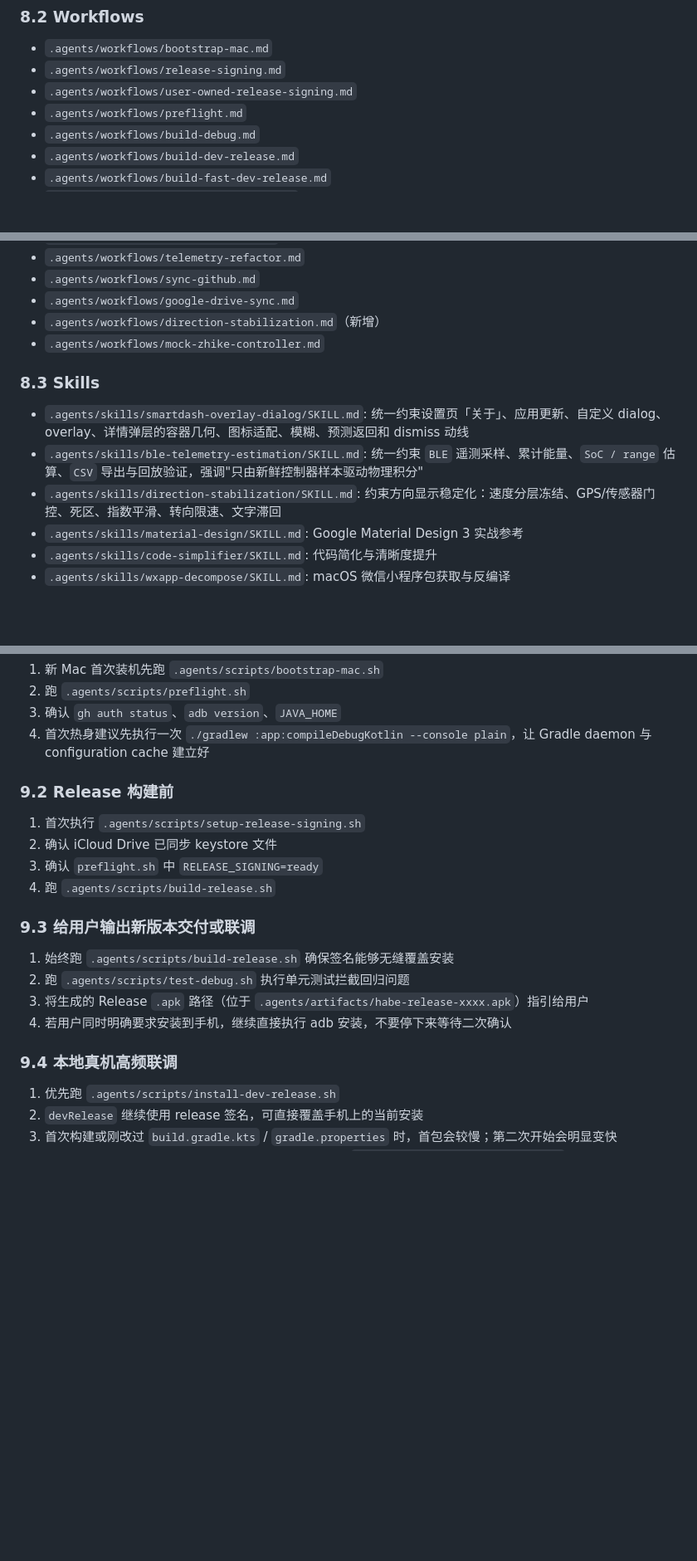
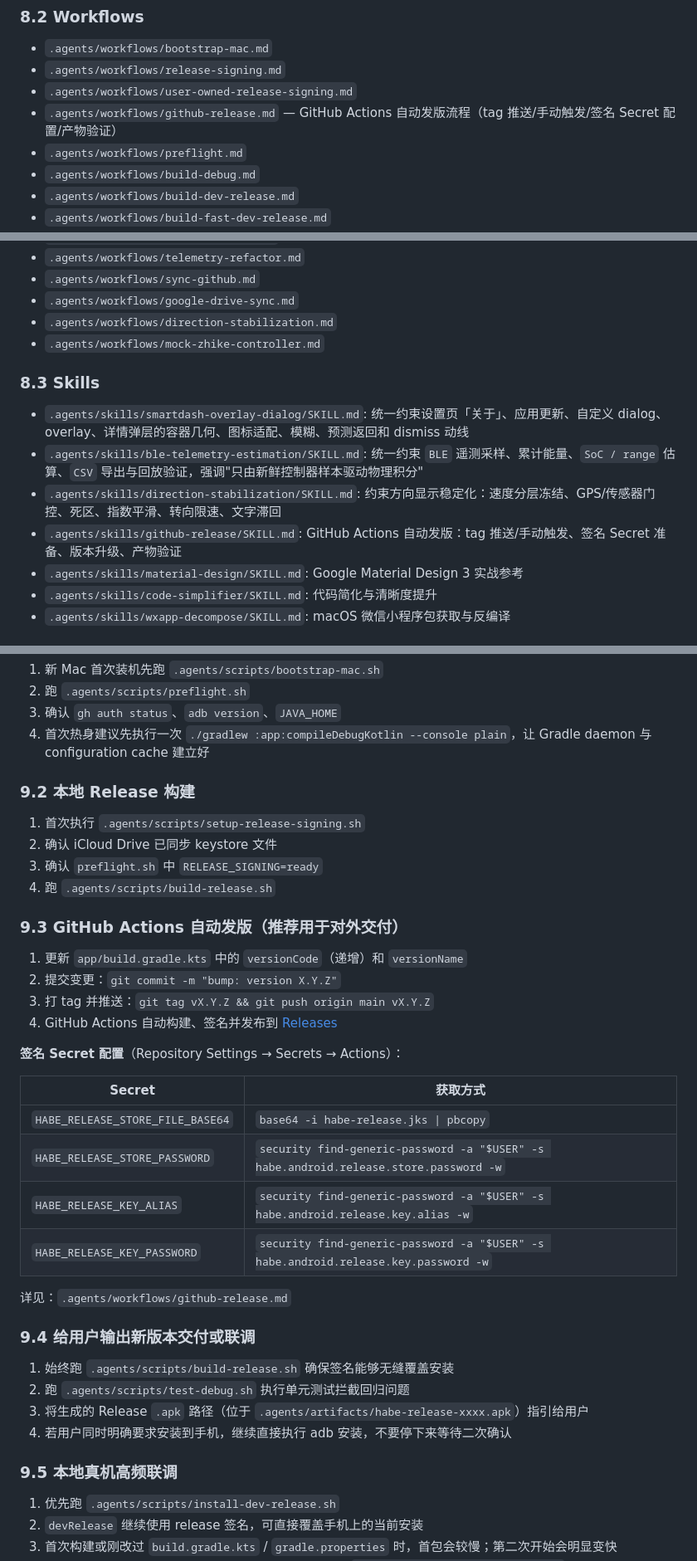
Before and after one commit to ShawnRn/SmartDash-by-Shawn-Rain, a Markdown page: AGENTS.md, 3 parts joined by grey strips. Shown at 83% size. Drawn GitHub-style; blank space fills up the shorter version.

```diff
--- a/AGENTS.md
+++ b/AGENTS.md
@@ -480,6 +480,7 @@ Release 签名约定：
 - `.agents/workflows/bootstrap-mac.md`
 - `.agents/workflows/release-signing.md`
 - `.agents/workflows/user-owned-release-signing.md`
+- `.agents/workflows/github-release.md` — GitHub Actions 自动发版流程（tag 推送/手动触发/签名 Secret 配置/产物验证）
 - `.agents/workflows/preflight.md`
 - `.agents/workflows/build-debug.md`
 - `.agents/workflows/build-dev-release.md`
@@ -496,13 +497,14 @@ Release 签名约定：
 - `.agents/workflows/telemetry-refactor.md`
 - `.agents/workflows/sync-github.md`
 - `.agents/workflows/google-drive-sync.md`
-- `.agents/workflows/direction-stabilization.md`（新增）
+- `.agents/workflows/direction-stabilization.md`
 - `.agents/workflows/mock-zhike-controller.md`
 
 ### 8.3 Skills
 - `.agents/skills/smartdash-overlay-dialog/SKILL.md`: 统一约束设置页「关于」、应用更新、自定义 dialog、overlay、详情弹层的容器几何、图标适配、模糊、预测返回和 dismiss 动线
 - `.agents/skills/ble-telemetry-estimation/SKILL.md`: 统一约束 `BLE` 遥测采样、累计能量、`SoC / range` 估算、`CSV` 导出与回放验证，强调"只由新鲜控制器样本驱动物理积分"
 - `.agents/skills/direction-stabilization/SKILL.md`: 约束方向显示稳定化：速度分层冻结、GPS/传感器门控、死区、指数平滑、转向限速、文字滞回
+- `.agents/skills/github-release/SKILL.md`: GitHub Actions 自动发版：tag 推送/手动触发、签名 Secret 准备、版本升级、产物验证
 - `.agents/skills/material-design/SKILL.md`: Google Material Design 3 实战参考
 - `.agents/skills/code-simplifier/SKILL.md`: 代码简化与清晰度提升
 - `.agents/skills/wxapp-decompose/SKILL.md`: macOS 微信小程序包获取与反编译
@@ -515,19 +517,37 @@ Release 签名约定：
 3. 确认 `gh auth status`、`adb version`、`JAVA_HOME`
 4. 首次热身建议先执行一次 `./gradlew :app:compileDebugKotlin --console plain`，让 Gradle daemon 与 configuration cache 建立好
 
-### 9.2 Release 构建前
+### 9.2 本地 Release 构建
 1. 首次执行 `.agents/scripts/setup-release-signing.sh`
 2. 确认 iCloud Drive 已同步 keystore 文件
 3. 确认 `preflight.sh` 中 `RELEASE_SIGNING=ready`
 4. 跑 `.agents/scripts/build-release.sh`
 
-### 9.3 给用户输出新版本交付或联调
+### 9.3 GitHub Actions 自动发版（推荐用于对外交付）
+
+1. 更新 `app/build.gradle.kts` 中的 `versionCode`（递增）和 `versionName`
+2. 提交变更：`git commit -m "bump: version X.Y.Z"`
+3. 打 tag 并推送：`git tag vX.Y.Z && git push origin main vX.Y.Z`
+4. GitHub Actions 自动构建、签名并发布到 [Releases](https://github.com/ShawnRn/SmartDash-by-Shawn-Rain/releases)
+
+**签名 Secret 配置**（Repository Settings → Secrets → Actions）：
+
+| Secret | 获取方式 |
+|--------|----------|
+| `HABE_RELEASE_STORE_FILE_BASE64` | `base64 -i habe-release.jks \| pbcopy` |
+| `HABE_RELEASE_STORE_PASSWORD` | `security find-generic-password -a "$USER" -s habe.android.release.store.password -w` |
+| `HABE_RELEASE_KEY_ALIAS` | `security find-generic-password -a "$USER" -s habe.android.release.key.alias -w` |
+| `HABE_RELEASE_KEY_PASSWORD` | `security find-generic-password -a "$USER" -s habe.android.release.key.password -w` |
+
+详见：`.agents/workflows/github-release.md`
+
+### 9.4 给用户输出新版本交付或联调
 1. 始终跑 `.agents/scripts/build-release.sh` 确保签名能够无缝覆盖安装
 2. 跑 `.agents/scripts/test-debug.sh` 执行单元测试拦截回归问题
 3. 将生成的 Release `.apk` 路径（位于 `.agents/artifacts/habe-release-xxxx.apk`）指引给用户
 4. 若用户同时明确要求安装到手机，继续直接执行 adb 安装，不要停下来等待二次确认
 
-### 9.4 本地真机高频联调
+### 9.5 本地真机高频联调
 1. 优先跑 `.agents/scripts/install-dev-release.sh`
 2. `devRelease` 继续使用 release 签名，可直接覆盖手机上的当前安装
 3. 首次构建或刚改过 `build.gradle.kts` / `gradle.properties` 时，首包会较慢；第二次开始会明显变快
```
Also changed, not shown: other parts of AGENTS.md (+5 -5 lines), .agents/workflows/github-release.md (added, +125 -0 lines), 1 other file.
